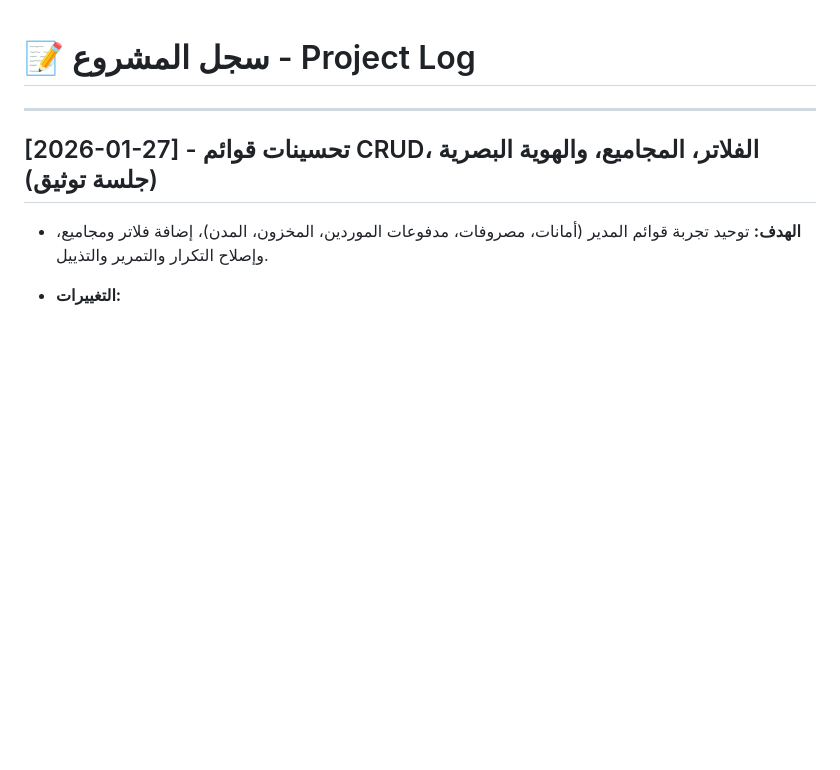
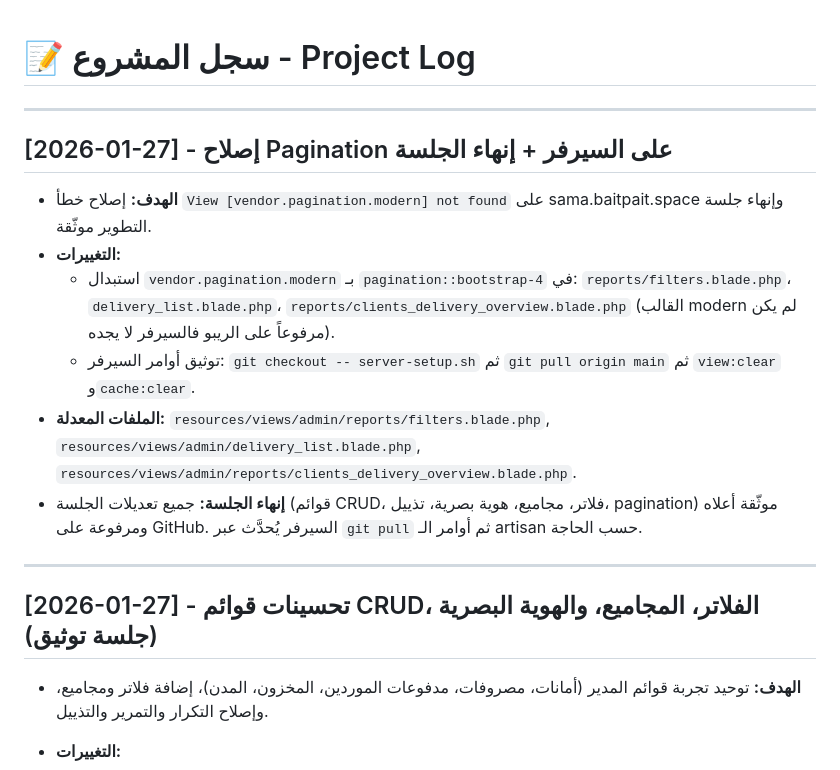
Before and after one commit to baitpait/Samawater, a Markdown page: PROJECT_LOG.md, the part around the change. GitHub-like rendering; blank space fills up the shorter version.

Commit message:
docs: توثيق إصلاح pagination وإنهاء الجلسة في PROJECT_LOG
Co-authored-by: Cursor <cursoragent@cursor.com>

```diff
--- a/PROJECT_LOG.md
+++ b/PROJECT_LOG.md
@@ -1,4 +1,15 @@
 # 📝 سجل المشروع - Project Log
+
+---
+
+## [2026-01-27] - إصلاح Pagination على السيرفر + إنهاء الجلسة
+
+- **الهدف:** إصلاح خطأ `View [vendor.pagination.modern] not found` على sama.baitpait.space وإنهاء جلسة التطوير موثّقة.
+- **التغييرات:**
+  - استبدال `vendor.pagination.modern` بـ `pagination::bootstrap-4` في: `reports/filters.blade.php`، `delivery_list.blade.php`، `reports/clients_delivery_overview.blade.php` (القالب modern لم يكن مرفوعاً على الريبو فالسيرفر لا يجده).
+  - توثيق أوامر السيرفر: `git checkout -- server-setup.sh` ثم `git pull origin main` ثم `view:clear` و`cache:clear`.
+- **الملفات المعدلة:** `resources/views/admin/reports/filters.blade.php`, `resources/views/admin/delivery_list.blade.php`, `resources/views/admin/reports/clients_delivery_overview.blade.php`.
+- **إنهاء الجلسة:** جميع تعديلات الجلسة (قوائم CRUD، فلاتر، مجاميع، هوية بصرية، تذييل، pagination) موثّقة أعلاه ومرفوعة على GitHub. السيرفر يُحدَّث عبر `git pull` ثم أوامر الـ artisan حسب الحاجة.
 
 ---
 
```
